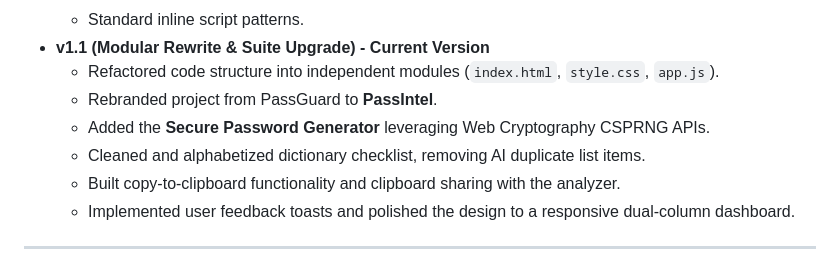
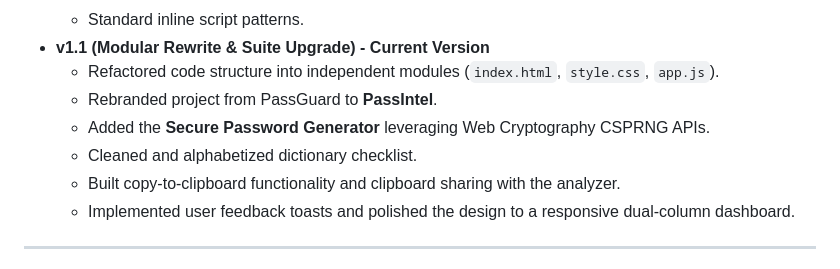
Before and after one commit to mahansashank/PassIntel, a Markdown page: README.md, the part around the change. Rendered like a GitHub page.

```diff
--- a/README.md
+++ b/README.md
@@ -74,7 +74,7 @@ $$T = \frac{R^L}{2 \times 10^{10}} \text{ seconds}$$
     *   Refactored code structure into independent modules (`index.html`, `style.css`, `app.js`).
     *   Rebranded project from PassGuard to **PassIntel**.
     *   Added the **Secure Password Generator** leveraging Web Cryptography CSPRNG APIs.
-    *   Cleaned and alphabetized dictionary checklist, removing AI duplicate list items.
+    *   Cleaned and alphabetized dictionary checklist.
     *   Built copy-to-clipboard functionality and clipboard sharing with the analyzer.
     *   Implemented user feedback toasts and polished the design to a responsive dual-column dashboard.
 
```
